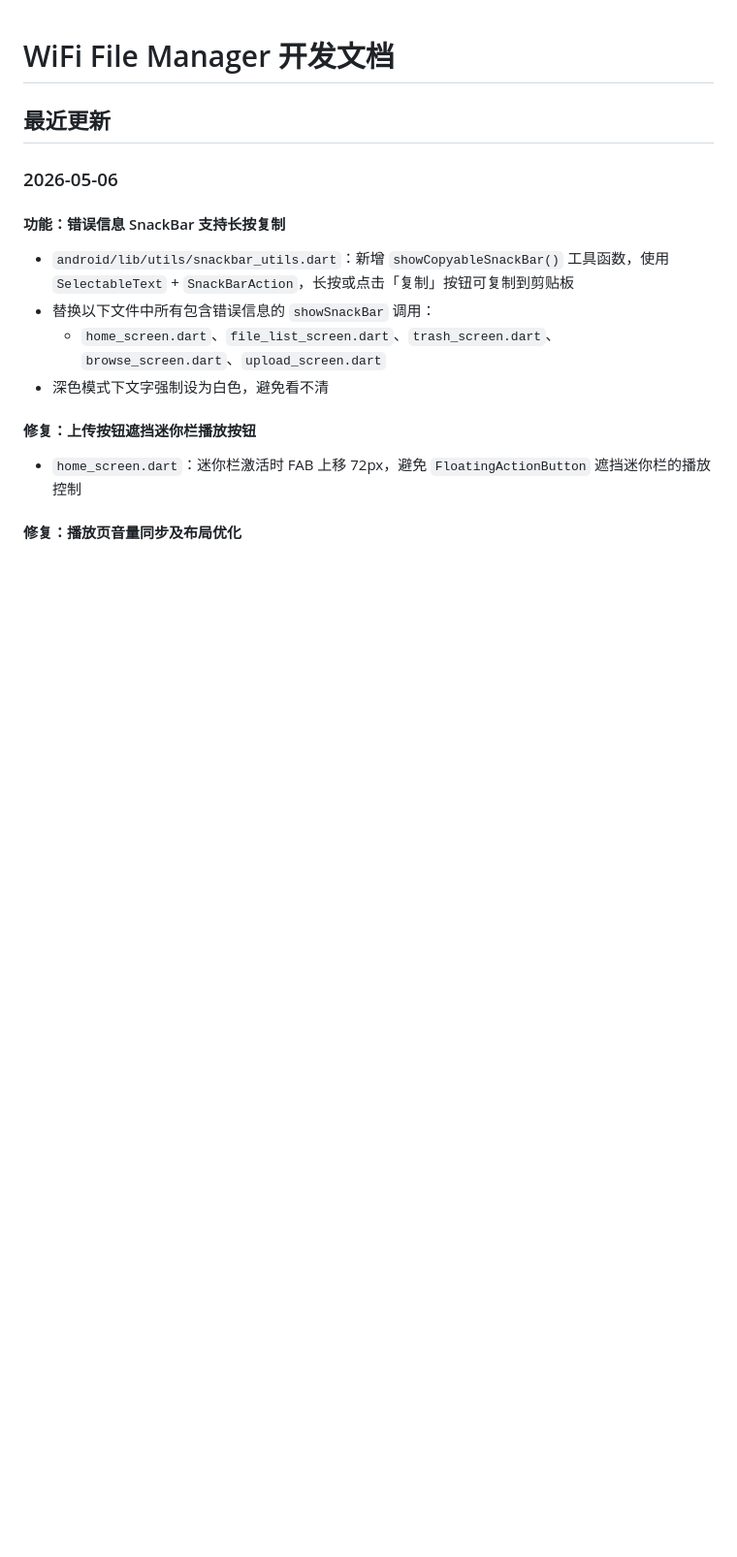
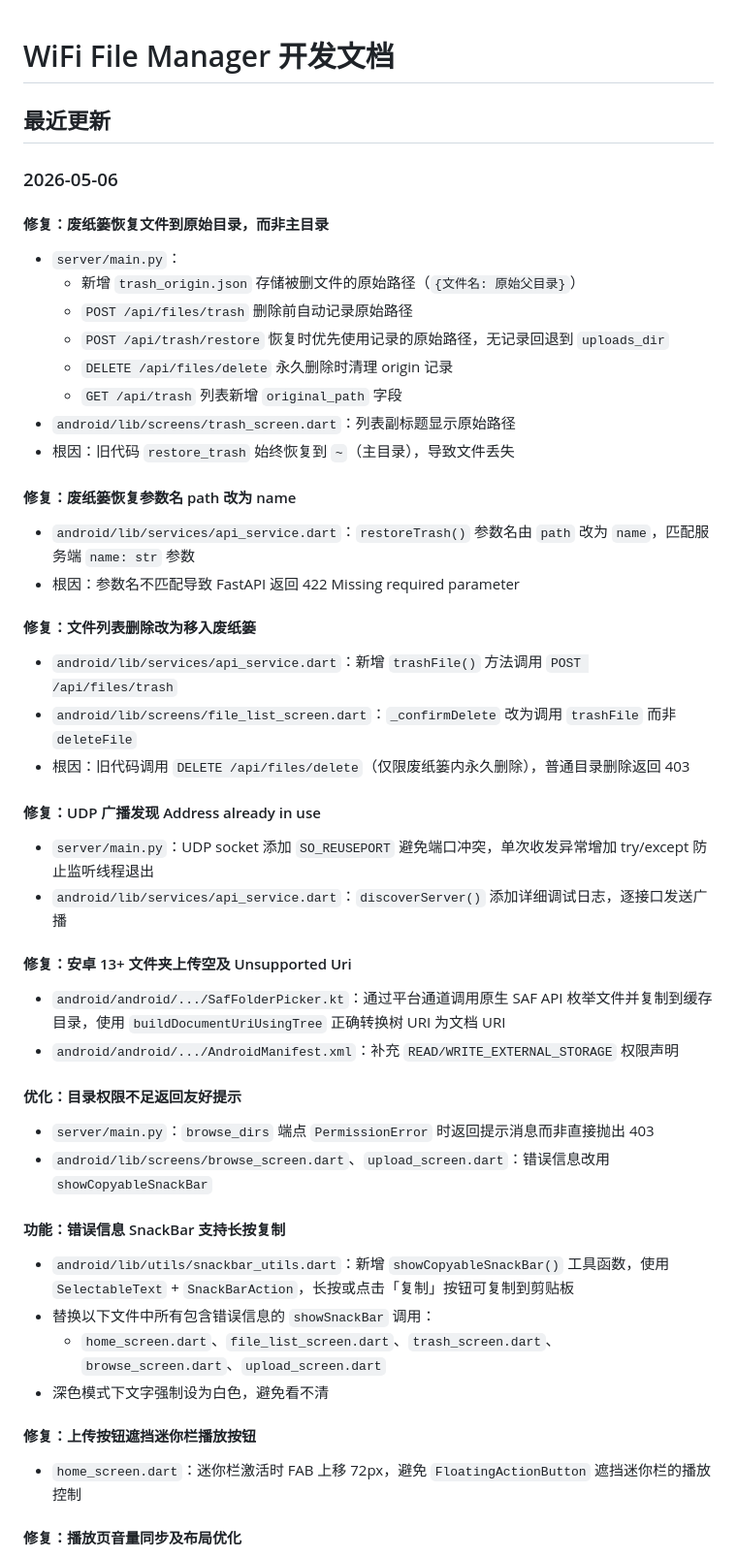
Before and after one commit to hq07/WiFi-File-Manager, a Markdown page: docs/开发文档.md, the part around the change. Shown at 97% size. GitHub-like rendering; blank space fills up the shorter version.

Commit message:
文档：记录废纸篓恢复路径修复及近期优化

```diff
--- a/docs/开发文档.md
+++ b/docs/开发文档.md
@@ -3,6 +3,37 @@
 ## 最近更新
 
 ### 2026-05-06
+
+#### 修复：废纸篓恢复文件到原始目录，而非主目录
+- `server/main.py`：
+  - 新增 `trash_origin.json` 存储被删文件的原始路径（`{文件名: 原始父目录}`）
+  - `POST /api/files/trash` 删除前自动记录原始路径
+  - `POST /api/trash/restore` 恢复时优先使用记录的原始路径，无记录回退到 `uploads_dir`
+  - `DELETE /api/files/delete` 永久删除时清理 origin 记录
+  - `GET /api/trash` 列表新增 `original_path` 字段
+- `android/lib/screens/trash_screen.dart`：列表副标题显示原始路径
+- 根因：旧代码 `restore_trash` 始终恢复到 `~`（主目录），导致文件丢失
+
+#### 修复：废纸篓恢复参数名 path 改为 name
+- `android/lib/services/api_service.dart`：`restoreTrash()` 参数名由 `path` 改为 `name`，匹配服务端 `name: str` 参数
+- 根因：参数名不匹配导致 FastAPI 返回 422 Missing required parameter
+
+#### 修复：文件列表删除改为移入废纸篓
+- `android/lib/services/api_service.dart`：新增 `trashFile()` 方法调用 `POST /api/files/trash`
+- `android/lib/screens/file_list_screen.dart`：`_confirmDelete` 改为调用 `trashFile` 而非 `deleteFile`
+- 根因：旧代码调用 `DELETE /api/files/delete`（仅限废纸篓内永久删除），普通目录删除返回 403
+
+#### 修复：UDP 广播发现 Address already in use
+- `server/main.py`：UDP socket 添加 `SO_REUSEPORT` 避免端口冲突，单次收发异常增加 try/except 防止监听线程退出
+- `android/lib/services/api_service.dart`：`discoverServer()` 添加详细调试日志，逐接口发送广播
+
+#### 修复：安卓 13+ 文件夹上传空及 Unsupported Uri
+- `android/android/.../SafFolderPicker.kt`：通过平台通道调用原生 SAF API 枚举文件并复制到缓存目录，使用 `buildDocumentUriUsingTree` 正确转换树 URI 为文档 URI
+- `android/android/.../AndroidManifest.xml`：补充 `READ/WRITE_EXTERNAL_STORAGE` 权限声明
+
+#### 优化：目录权限不足返回友好提示
+- `server/main.py`：`browse_dirs` 端点 `PermissionError` 时返回提示消息而非直接抛出 403
+- `android/lib/screens/browse_screen.dart`、`upload_screen.dart`：错误信息改用 `showCopyableSnackBar`
 
 #### 功能：错误信息 SnackBar 支持长按复制
 - `android/lib/utils/snackbar_utils.dart`：新增 `showCopyableSnackBar()` 工具函数，使用 `SelectableText` + `SnackBarAction`，长按或点击「复制」按钮可复制到剪贴板
```
